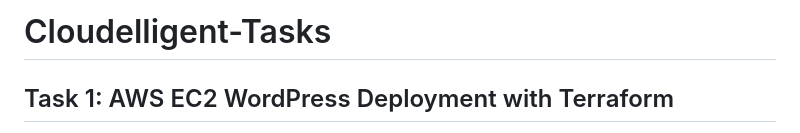
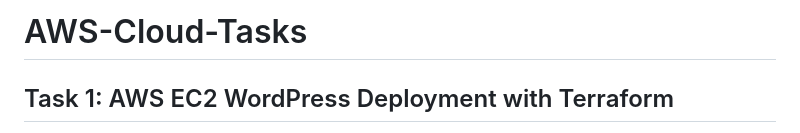
Before and after one commit to ameerahaider/AWS-Cloud-Tasks, a Markdown page: README.md, the part around the change. Drawn GitHub-style.

```diff
--- a/README.md
+++ b/README.md
@@ -1,4 +1,4 @@
-# Cloudelligent-Tasks
+# AWS-Cloud-Tasks
 
 ## Task 1: AWS EC2 WordPress Deployment with Terraform
 Provisioned an EC2 instance on AWS using Terraform, installed WordPress, set up a MySQL database on the instance, and configured WordPress to use that MySQL database. This setup utilized a user data script for automation.
```
